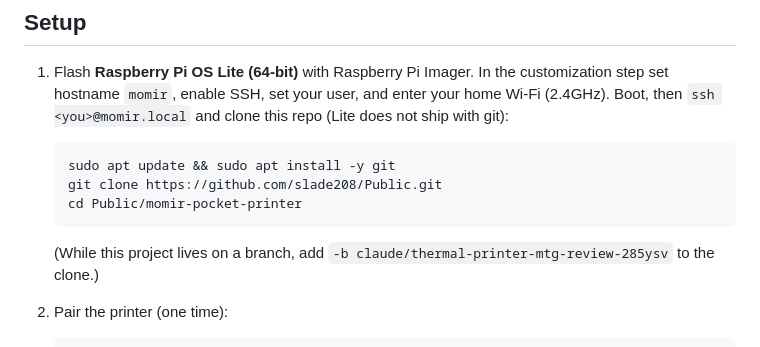
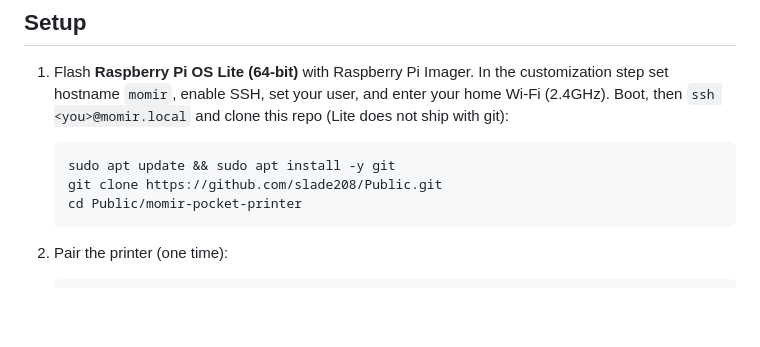
Before and after one commit to slade208/Public, a Markdown page: momir-pocket-printer/README.md, the part around the change. Drawn GitHub-style; blank space fills up the shorter version.

Commit message:
Drop branch-clone note now that the project is on main
Co-Authored-By: Claude Fable 5 <noreply@anthropic.com>
Claude-Session: https://claude.ai/code/session_01Nh8nhRsFrHcTcmwjqpY8Ws

````diff
--- a/momir-pocket-printer/README.md
+++ b/momir-pocket-printer/README.md
@@ -34,8 +34,6 @@ no GPIO, no breadboard, and no soldering.
    cd Public/momir-pocket-printer
    ```
 
-   (While this project lives on a branch, add
-   `-b claude/thermal-printer-mtg-review-285ysv` to the clone.)
 
 2. Pair the printer (one time):
 
````
